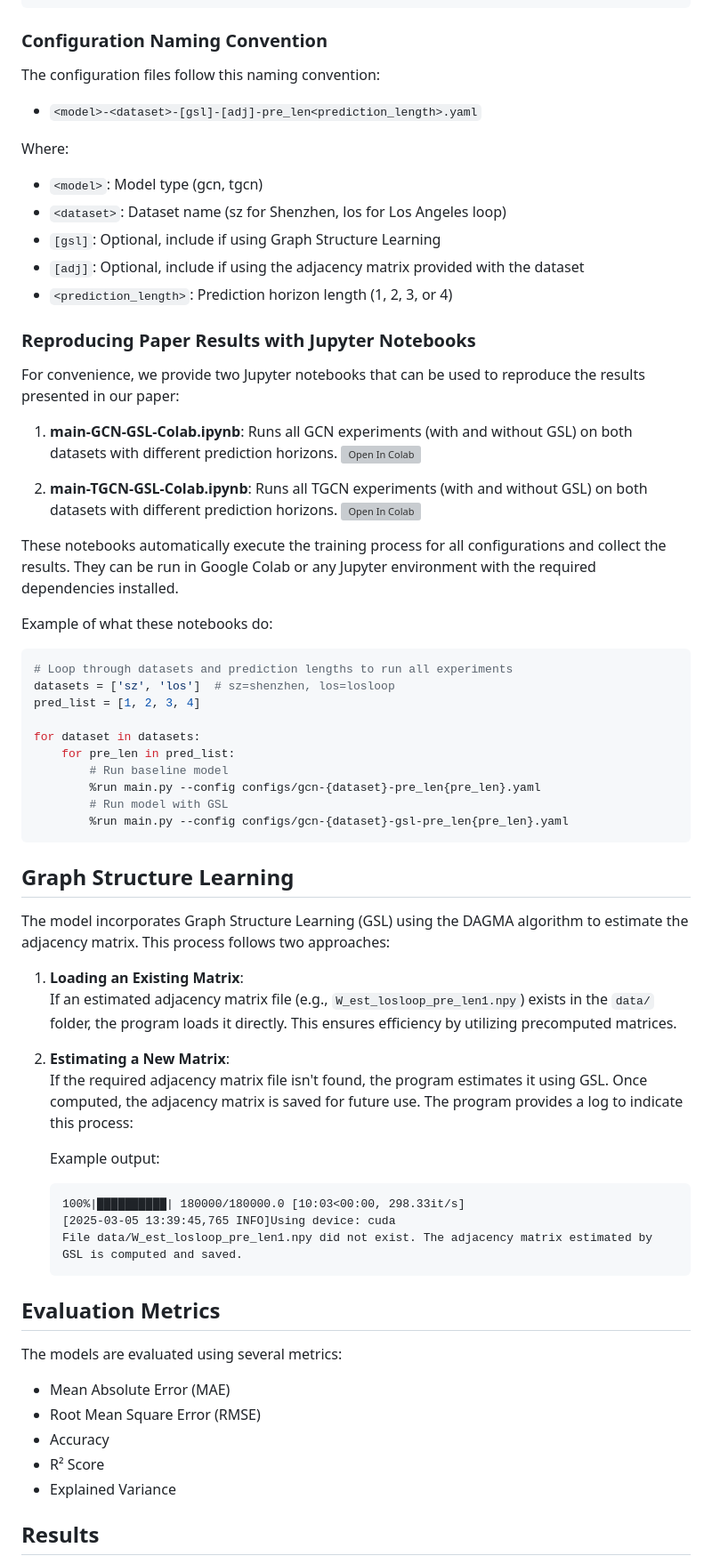
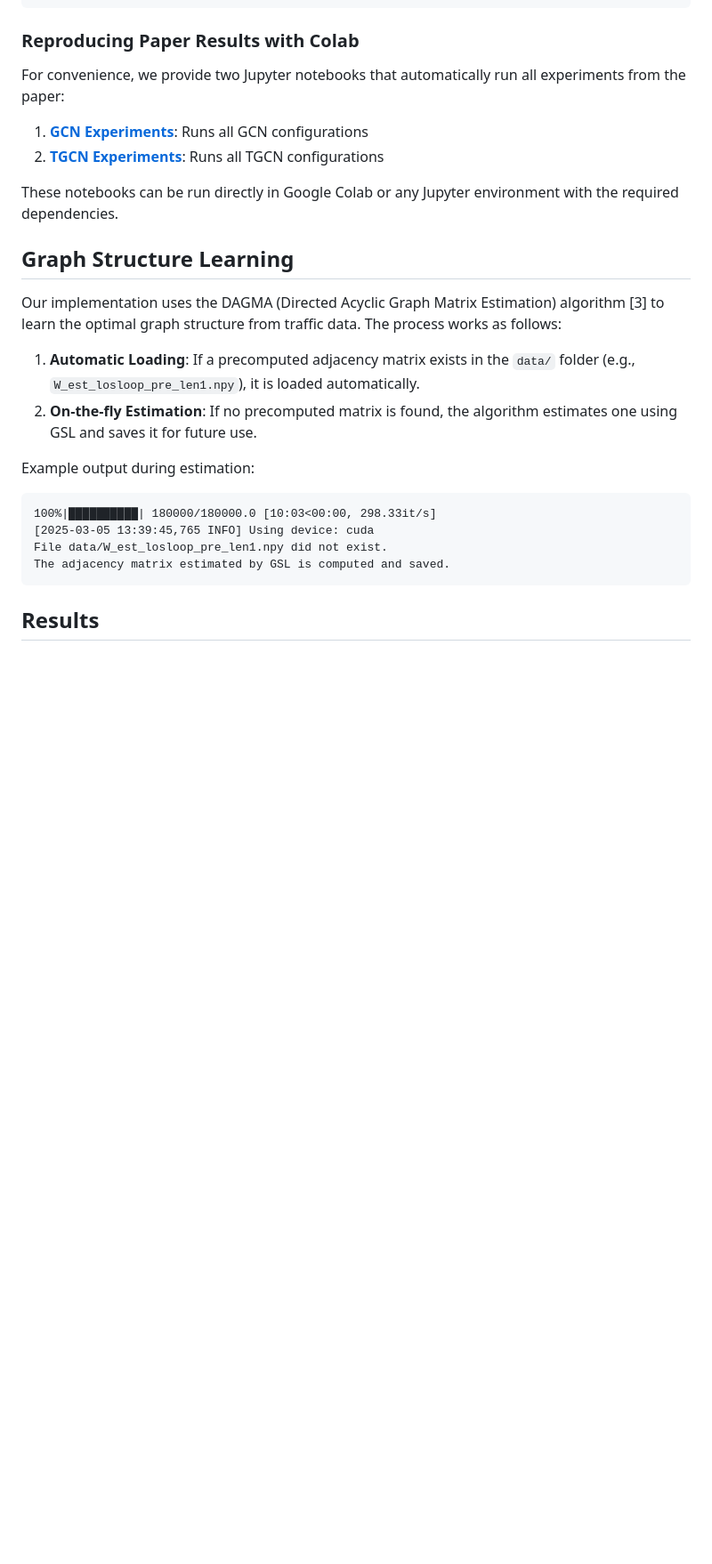
Before and after one commit to mamintoosi/TGCN-GSL-PyTorch, a Markdown page: README.md, the part around one of its changes. Shown at 89% size. Rendered like a GitHub page; blank space fills up the shorter version; grey boxes are pictures that could not be loaded.

````diff
--- a/README.md
+++ b/README.md
@@ -110,74 +150,29 @@ fit:
     loss: mse
 ```
 
-### Configuration Naming Convention
+### Reproducing Paper Results with Colab
 
-The configuration files follow this naming convention:
+For convenience, we provide two Jupyter notebooks that automatically run all experiments from the paper:
 
-- `<model>-<dataset>-[gsl]-[adj]-pre_len<prediction_length>.yaml`
+1. **[GCN Experiments](https://colab.research.google.com/github/mamintoosi/TGCN-GSL-PyTorch/blob/main/main-GCN-GSL-Colab.ipynb)**: Runs all GCN configurations
+2. **[TGCN Experiments](https://colab.research.google.com/github/mamintoosi/TGCN-GSL-PyTorch/blob/main/main-TGCN-GSL-Colab.ipynb)**: Runs all TGCN configurations
 
-Where:
-
-- `<model>`: Model type (gcn, tgcn)
-- `<dataset>`: Dataset name (sz for Shenzhen, los for Los Angeles loop)
-- `[gsl]`: Optional, include if using Graph Structure Learning
-- `[adj]`: Optional, include if using the adjacency matrix provided with the dataset
-- `<prediction_length>`: Prediction horizon length (1, 2, 3, or 4)
-
-### Reproducing Paper Results with Jupyter Notebooks
-
-For convenience, we provide two Jupyter notebooks that can be used to reproduce the results presented in our paper:
-
-1. **main-GCN-GSL-Colab.ipynb**: Runs all GCN experiments (with and without GSL) on both datasets with different prediction horizons.
-   [![Open In Colab](https://colab.research.google.com/assets/colab-badge.svg)](https://colab.research.google.com/github/mamintoosi/TGCN-GSL-PyTorch/blob/main/main-GCN-GSL-Colab.ipynb)
-
-2. **main-TGCN-GSL-Colab.ipynb**: Runs all TGCN experiments (with and without GSL) on both datasets with different prediction horizons.
-   [![Open In Colab](https://colab.research.google.com/assets/colab-badge.svg)](https://colab.research.google.com/github/mamintoosi/TGCN-GSL-PyTorch/blob/main/main-TGCN-GSL-Colab.ipynb)
-
-These notebooks automatically execute the training process for all configurations and collect the results. They can be run in Google Colab or any Jupyter environment with the required dependencies installed.
-
-Example of what these notebooks do:
-
-```python
-# Loop through datasets and prediction lengths to run all experiments
-datasets = ['sz', 'los']  # sz=shenzhen, los=losloop
-pred_list = [1, 2, 3, 4]
-
-for dataset in datasets:
-    for pre_len in pred_list:
-        # Run baseline model
-        %run main.py --config configs/gcn-{dataset}-pre_len{pre_len}.yaml
-        # Run model with GSL
-        %run main.py --config configs/gcn-{dataset}-gsl-pre_len{pre_len}.yaml
-```
+These notebooks can be run directly in Google Colab or any Jupyter environment with the required dependencies.
 
 ## Graph Structure Learning
 
-The model incorporates Graph Structure Learning (GSL) using the DAGMA algorithm to estimate the adjacency matrix. This process follows two approaches:
+Our implementation uses the DAGMA (Directed Acyclic Graph Matrix Estimation) algorithm [3] to learn the optimal graph structure from traffic data. The process works as follows:
 
-1. **Loading an Existing Matrix**:
-   If an estimated adjacency matrix file (e.g., `W_est_losloop_pre_len1.npy`) exists in the `data/` folder, the program loads it directly. This ensures efficiency by utilizing precomputed matrices.
+1. **Automatic Loading**: If a precomputed adjacency matrix exists in the `data/` folder (e.g., `W_est_losloop_pre_len1.npy`), it is loaded automatically.
+2. **On-the-fly Estimation**: If no precomputed matrix is found, the algorithm estimates one using GSL and saves it for future use.
 
-2. **Estimating a New Matrix**:
-   If the required adjacency matrix file isn't found, the program estimates it using GSL. Once computed, the adjacency matrix is saved for future use. The program provides a log to indicate this process:
-
-   Example output:
-
-   ```
-   100%|██████████| 180000/180000.0 [10:03<00:00, 298.33it/s]
-   [2025-03-05 13:39:45,765 INFO]Using device: cuda
-   File data/W_est_losloop_pre_len1.npy did not exist. The adjacency matrix estimated by GSL is computed and saved.
-   ```
-
-## Evaluation Metrics
-
-The models are evaluated using several metrics:
-
-- Mean Absolute Error (MAE)
-- Root Mean Square Error (RMSE)
-- Accuracy
-- R² Score
-- Explained Variance
+Example output during estimation:
+```
+100%|██████████| 180000/180000.0 [10:03<00:00, 298.33it/s]
+[2025-03-05 13:39:45,765 INFO] Using device: cuda
+File data/W_est_losloop_pre_len1.npy did not exist.
+The adjacency matrix estimated by GSL is computed and saved.
+```
 
 ## Results
 
````
Also changed, not shown: other parts of README.md (+148 -50 lines).
